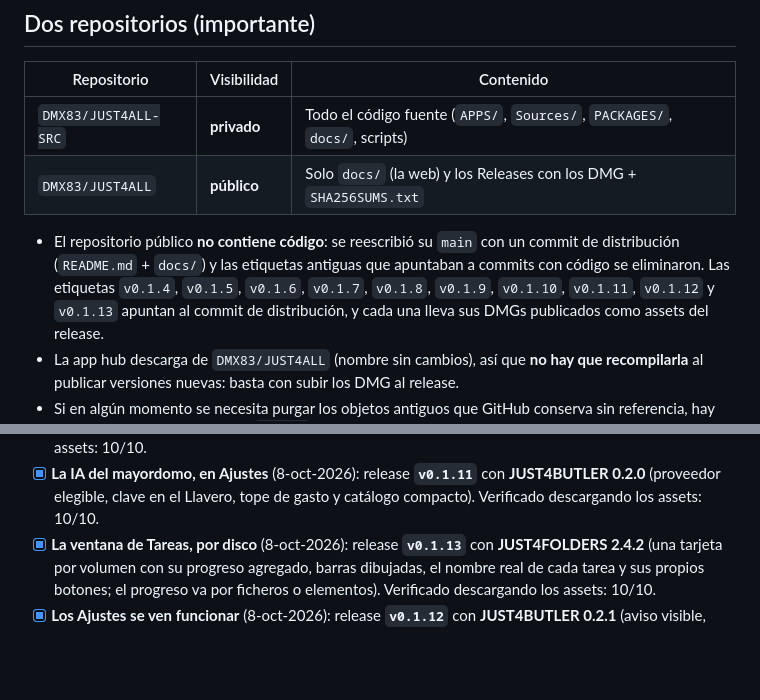
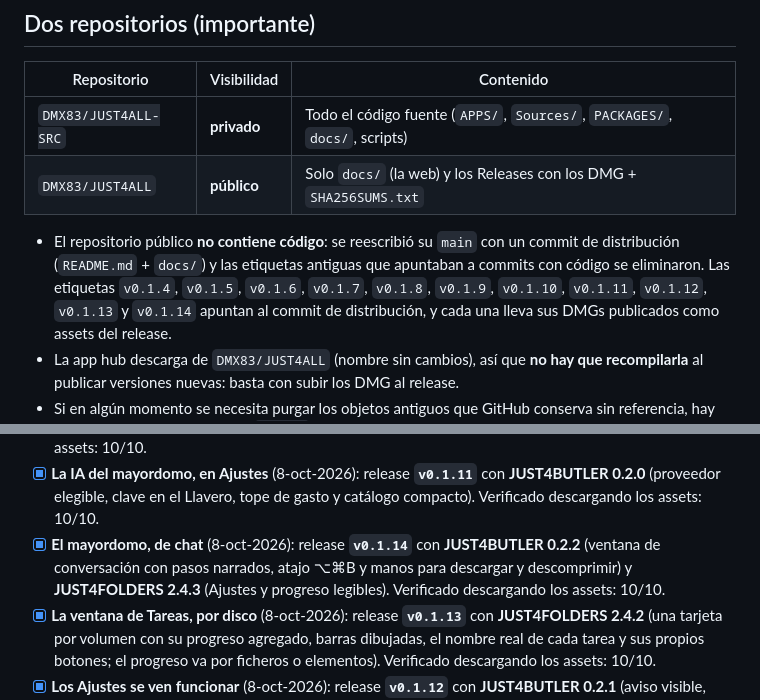
Before and after one commit to DMX83/JUST4ALL, a Markdown page: docs/README.md, 2 parts joined by grey strips. GitHub-like rendering; blank space fills up the shorter version.

```diff
--- a/docs/README.md
+++ b/docs/README.md
@@ -18,7 +18,7 @@ Sitio estático (sin dependencias externas, sin cookies, sin analítica) que se
 
 - El repositorio público **no contiene código**: se reescribió su `main` con un commit de distribución
   (`README.md` + `docs/`) y las etiquetas antiguas que apuntaban a commits con código se eliminaron.
-  Las etiquetas `v0.1.4`, `v0.1.5`, `v0.1.6`, `v0.1.7`, `v0.1.8`, `v0.1.9`, `v0.1.10`, `v0.1.11`, `v0.1.12` y `v0.1.13` apuntan al commit de distribución, y
+  Las etiquetas `v0.1.4`, `v0.1.5`, `v0.1.6`, `v0.1.7`, `v0.1.8`, `v0.1.9`, `v0.1.10`, `v0.1.11`, `v0.1.12`, `v0.1.13` y `v0.1.14` apuntan al commit de distribución, y
   cada una lleva sus DMGs publicados como assets del release.
 - La app hub descarga de `DMX83/JUST4ALL` (nombre sin cambios), así que **no hay que recompilarla** al
   publicar versiones nuevas: basta con subir los DMG al release.
@@ -146,6 +146,9 @@ python3 -m http.server 8123 -d docs
 - [x] **La IA del mayordomo, en Ajustes** (8-oct-2026): release **`v0.1.11`** con **JUST4BUTLER 0.2.0**
       (proveedor elegible, clave en el Llavero, tope de gasto y catálogo compacto). Verificado
       descargando los assets: 10/10.
+- [x] **El mayordomo, de chat** (8-oct-2026): release **`v0.1.14`** con **JUST4BUTLER 0.2.2** (ventana
+      de conversación con pasos narrados, atajo ⌥⌘B y manos para descargar y descomprimir) y
+      **JUST4FOLDERS 2.4.3** (Ajustes y progreso legibles). Verificado descargando los assets: 10/10.
 - [x] **La ventana de Tareas, por disco** (8-oct-2026): release **`v0.1.13`** con **JUST4FOLDERS
       2.4.2** (una tarjeta por volumen con su progreso agregado, barras dibujadas, el nombre real de
       cada tarea y sus propios botones; el progreso va por ficheros o elementos). Verificado
```
